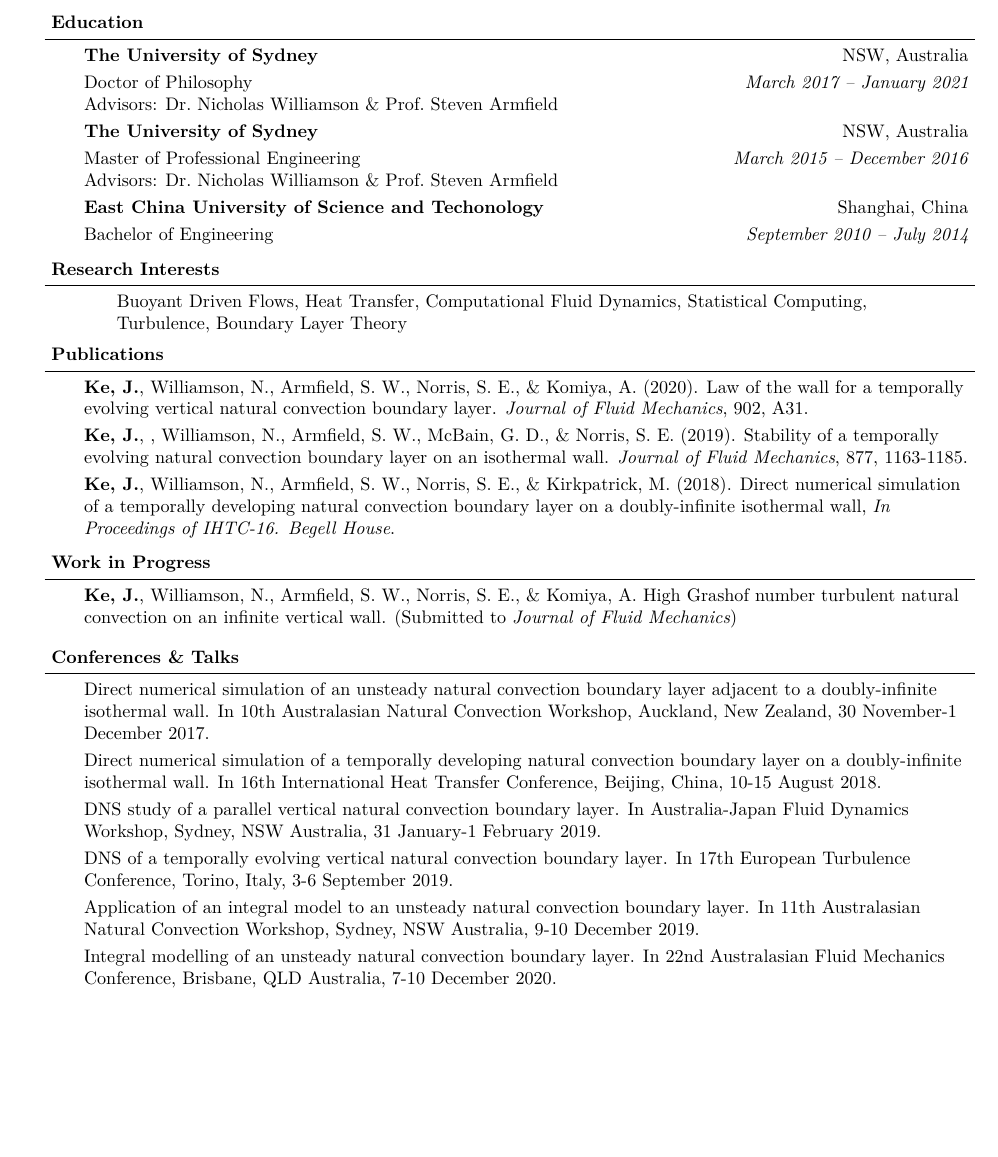
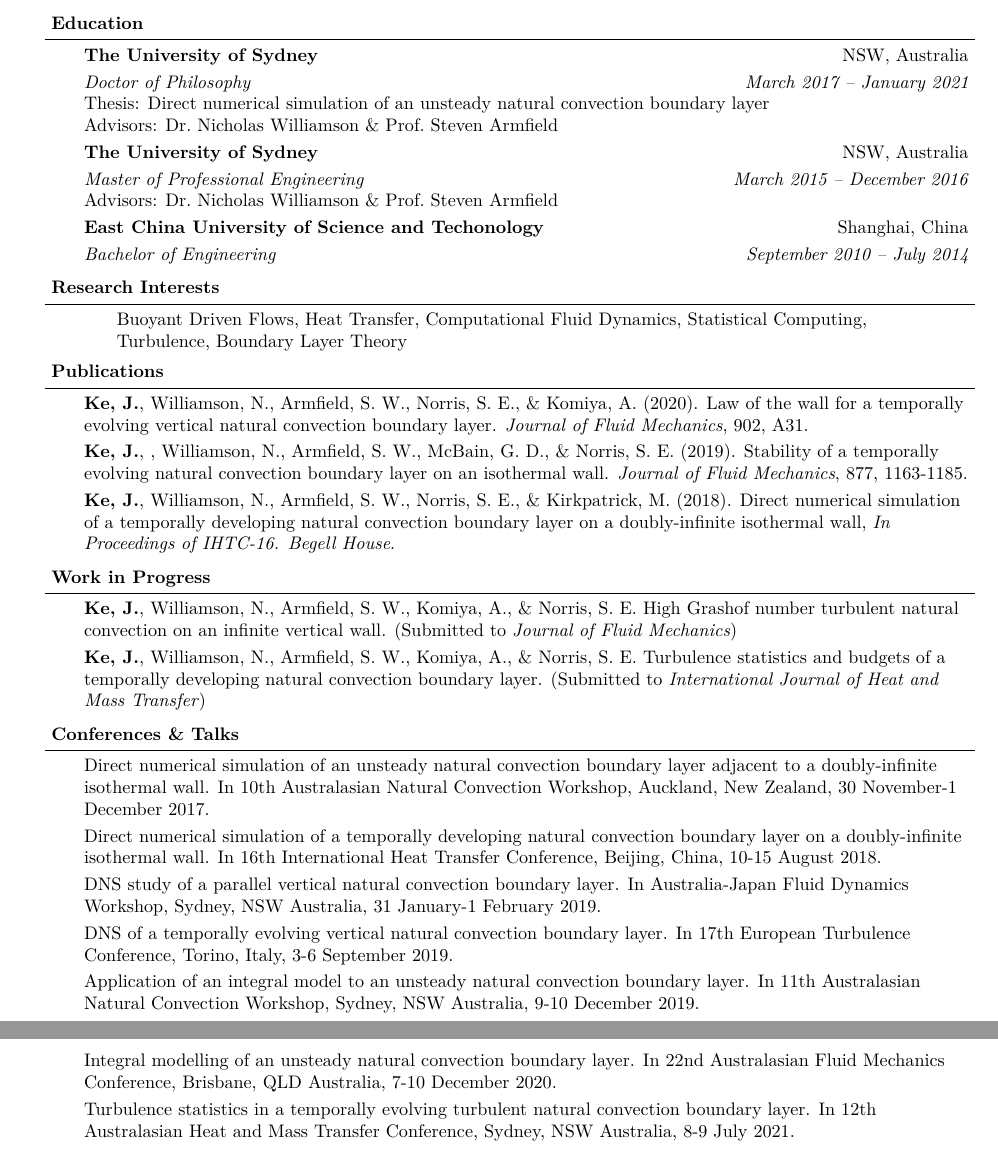
Before and after one commit to kekris/cv, a LaTeX CV (cv_jke.tex): part of page 1 of 2 before the commit and two parts of pages 1 and 2 of 2 after it, the two joined at a grey line, cut so that both start at the same text, the shorter picture padded with empty space. The pictures show the PDF file cv_jke.pdf that the author committed with the source.

Commit message:
v2June2021
updated papers

```diff
--- a/cv_jke.tex
+++ b/cv_jke.tex
@@ -139,17 +139,18 @@
   \vspace{14pt}
   \textbf{The University of Sydney} \hfill{NSW, Australia}\\
   \smallskip
-  Doctor of Philosophy \hfill \emph{March 2017 -- January 2021}\\
+  \emph{Doctor of Philosophy} \hfill \emph{March 2017 -- January 2021}\\
+  Thesis: Direct numerical simulation of an unsteady natural convection boundary layer\\
   Advisors: Dr.\ Nicholas Williamson \& Prof.\ Steven Armfield \\
   \smallskip
   \textbf{The University of Sydney} \hfill{NSW, Australia}\\
   \smallskip
-  Master of Professional Engineering \hfill \emph{March 2015 -- December 2016}\\
+  \emph{Master of Professional Engineering} \hfill \emph{March 2015 -- December 2016}\\
   Advisors: Dr.\ Nicholas Williamson \& Prof.\ Steven Armfield \\
   \smallskip
   \textbf{East China University of Science and Techonology} \hfill{Shanghai, China}\\
   \smallskip
-  Bachelor of Engineering \hfill
+  \emph{Bachelor of Engineering} \hfill
   \emph{September 2010 -- July 2014} \\
 \end{body}
 \smallskip
@@ -190,10 +191,10 @@
   \vspace{14pt}
 
 
-  \textbf{Ke, J.}, Williamson, N., Armfield, S. W., Norris, S. E., \& Komiya, A.  High Grashof number turbulent natural convection on an infinite vertical wall. (Submitted to \emph{Journal of Fluid Mechanics})
+  \textbf{Ke, J.}, Williamson, N., Armfield, S. W., Komiya, A., \& Norris, S. E.  High Grashof number turbulent natural convection on an infinite vertical wall. (Submitted to \emph{Journal of Fluid Mechanics})
 
   \smallskip
-
+  \textbf{Ke, J.}, Williamson, N., Armfield, S. W., Komiya, A., \& Norris, S. E.  Turbulence statistics and budgets of a temporally developing natural convection boundary layer. (Submitted to \emph{International Journal of Heat and Mass Transfer})
 \end{body}
 \smallskip
 
@@ -224,7 +225,9 @@
   \smallskip
 
   Integral modelling of an unsteady natural convection boundary layer. In 22nd Australasian Fluid Mechanics Conference, Brisbane, QLD Australia, 7-10 December 2020.
+  \smallskip
 
+  Turbulence statistics in a temporally evolving turbulent natural convection boundary layer. In 12th Australasian Heat and Mass Transfer Conference, Sydney, NSW Australia, 8-9 July 2021.
 \end{body}
 \smallskip
 
```
Also changed, not shown: cv_jke.pdf, cv_jke.tex (3 more changed lines), 2 other files.
